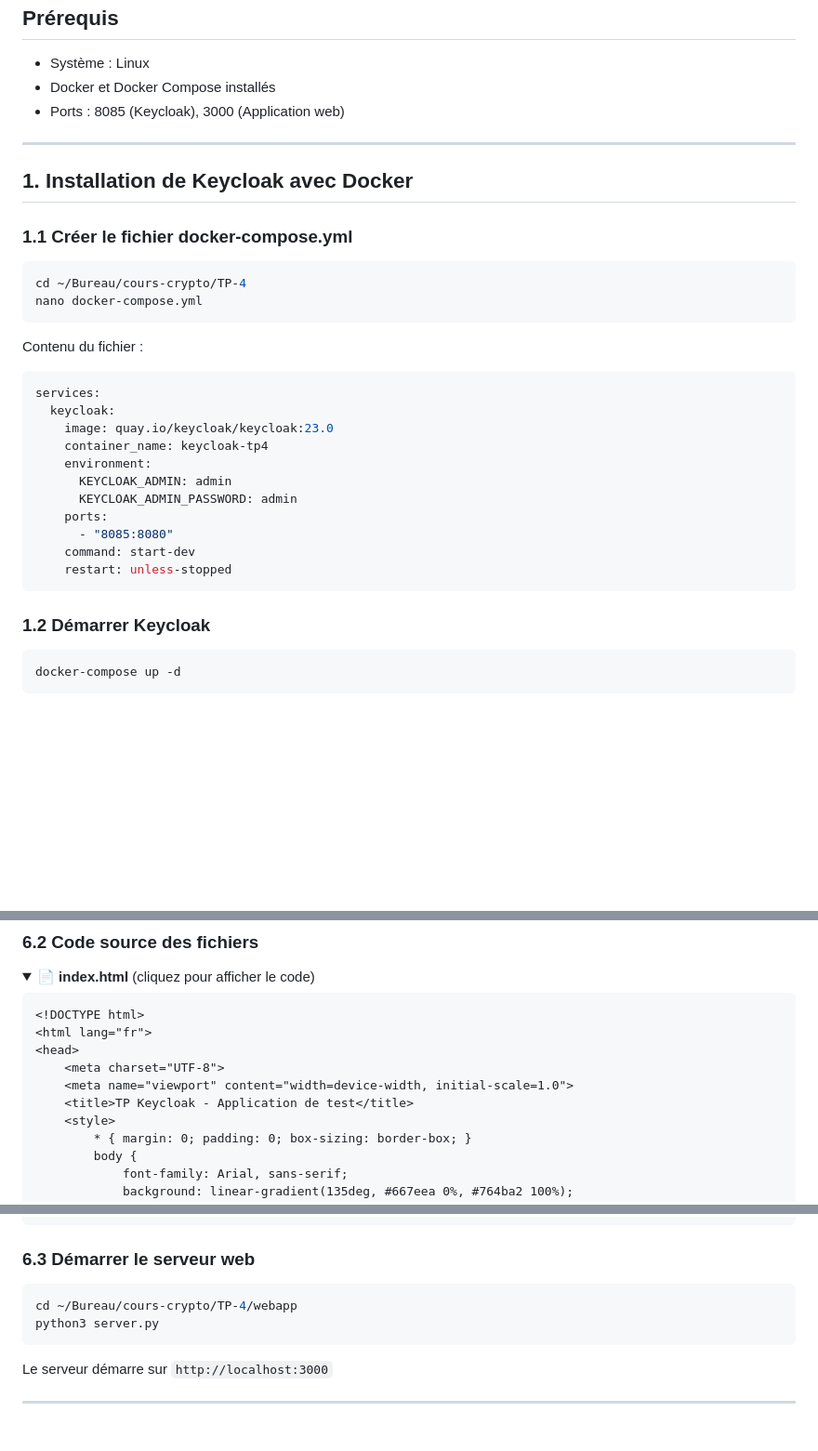
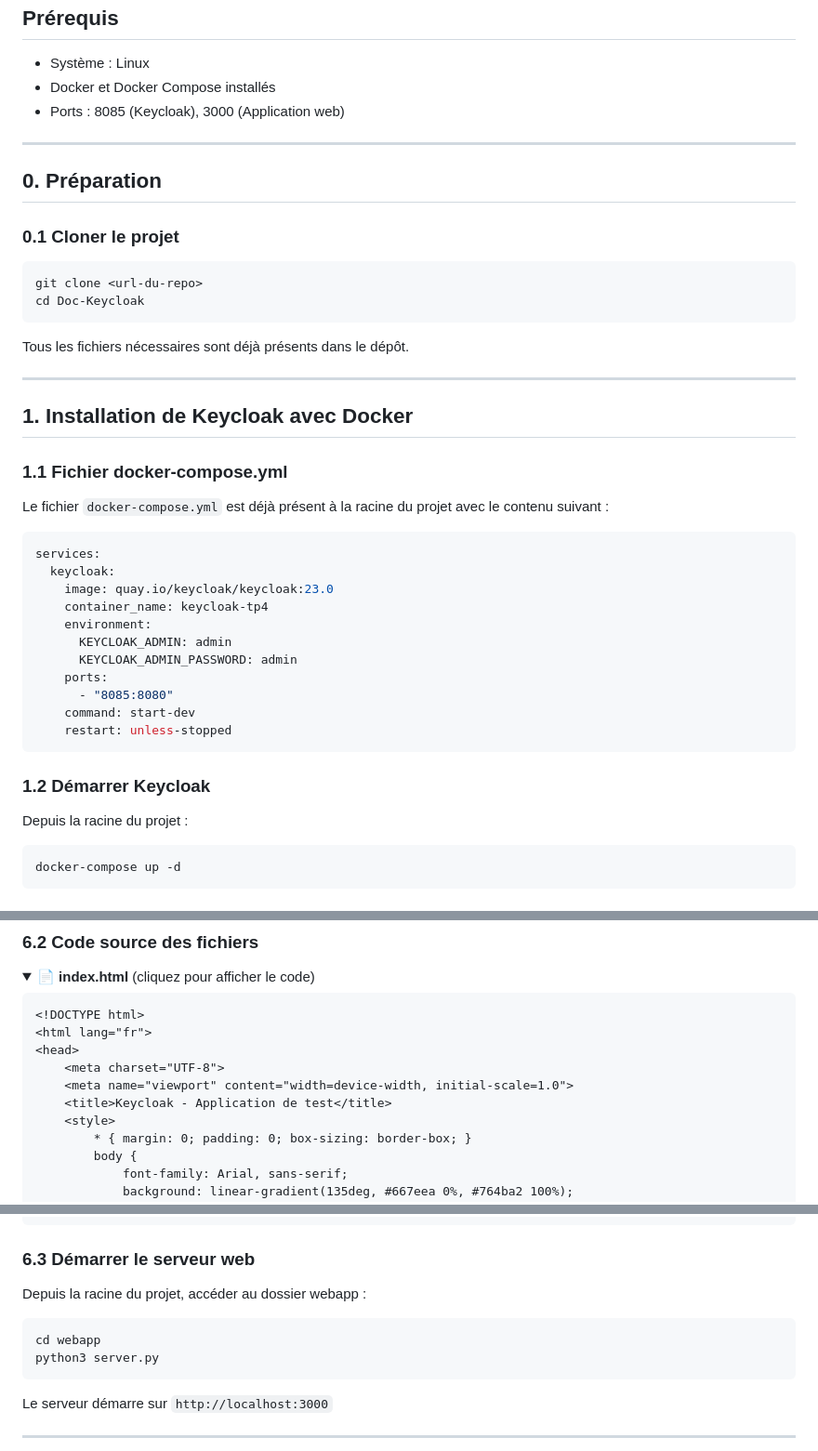
Before and after one commit to m1d0b4n/Doc-Keycloak, a Markdown page: Doc.md, 3 parts joined by grey strips. Shown at 93% size. GitHub-like rendering; folded sections open; blank space fills up the shorter version.

Commit message:
paths mod

````diff
--- a/Doc.md
+++ b/Doc.md
@@ -13,16 +13,24 @@
 
 ---
 
+## 0. Préparation
+
+### 0.1 Cloner le projet
+
+```bash
+git clone <url-du-repo>
+cd Doc-Keycloak
+```
+
+Tous les fichiers nécessaires sont déjà présents dans le dépôt.
+
+---
+
 ## 1. Installation de Keycloak avec Docker
 
-### 1.1 Créer le fichier docker-compose.yml
+### 1.1 Fichier docker-compose.yml
 
-```bash
-cd ~/Bureau/cours-crypto/TP-4
-nano docker-compose.yml
-```
-
-Contenu du fichier :
+Le fichier `docker-compose.yml` est déjà présent à la racine du projet avec le contenu suivant :
 
 ```yaml
 services:
@@ -39,6 +47,8 @@ services:
 ```
 
 ### 1.2 Démarrer Keycloak
+
+Depuis la racine du projet :
 
 ```bash
 docker-compose up -d
@@ -209,7 +219,7 @@ Doc-Keycloak/
 <head>
     <meta charset="UTF-8">
     <meta name="viewport" content="width=device-width, initial-scale=1.0">
-    <title>TP Keycloak - Application de test</title>
+    <title>Keycloak - Application de test</title>
     <style>
         * { margin: 0; padding: 0; box-sizing: border-box; }
         body {
@@ -496,8 +506,10 @@ with socketserver.TCPServer(("", PORT), Handler) as httpd:
 
 ### 6.3 Démarrer le serveur web
 
+Depuis la racine du projet, accéder au dossier webapp :
+
 ```bash
-cd ~/Bureau/cours-crypto/TP-4/webapp
+cd webapp
 python3 server.py
 ```
 
````
Also changed, not shown: other parts of Doc.md (+2 -1 lines).
